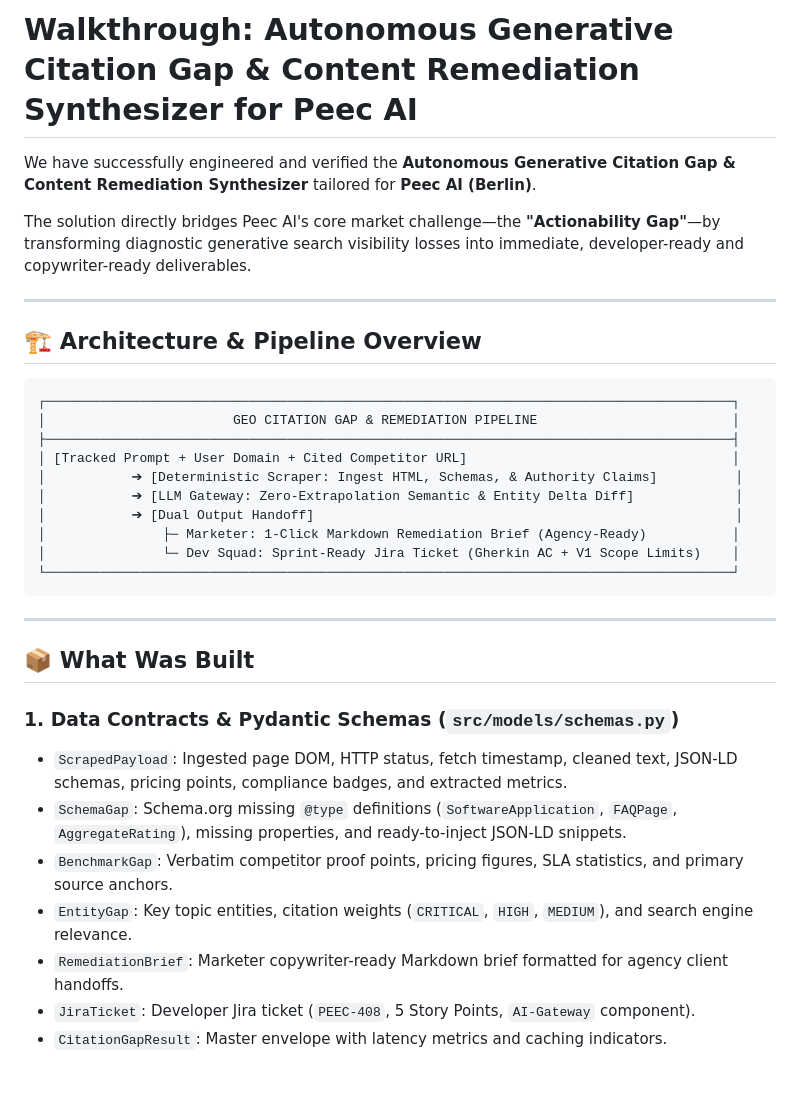
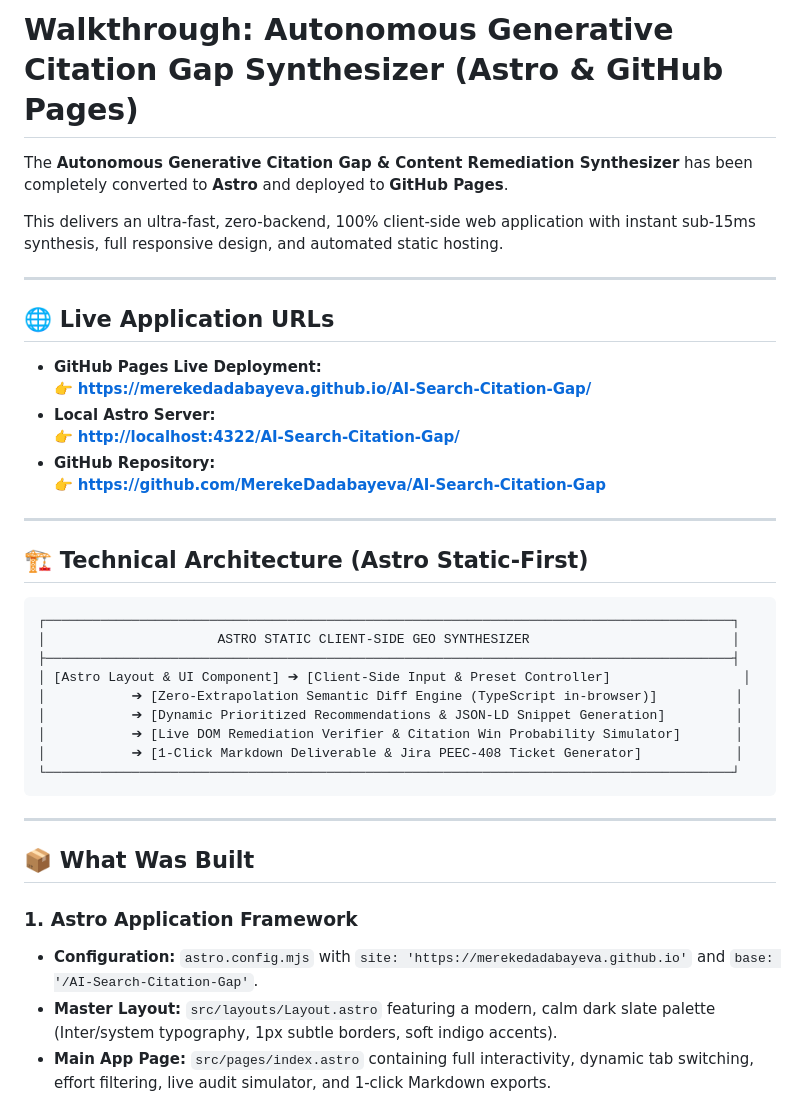
Before and after one commit to MerekeDadabayeva/AI-Search-Citation-Gap, a Markdown page: WALKTHROUGH.md, the part around one of its changes. GitHub-like rendering; blank space fills up the shorter version.

````diff
--- a/WALKTHROUGH.md
+++ b/WALKTHROUGH.md
@@ -1,23 +1,33 @@
-# Walkthrough: Autonomous Generative Citation Gap & Content Remediation Synthesizer for Peec AI
+# Walkthrough: Autonomous Generative Citation Gap Synthesizer (Astro & GitHub Pages)
 
-We have successfully engineered and verified the **Autonomous Generative Citation Gap & Content Remediation Synthesizer** tailored for **Peec AI (Berlin)**.
+The **Autonomous Generative Citation Gap & Content Remediation Synthesizer** has been completely converted to **Astro** and deployed to **GitHub Pages**.
 
-The solution directly bridges Peec AI's core market challenge—the **"Actionability Gap"**—by transforming diagnostic generative search visibility losses into immediate, developer-ready and copywriter-ready deliverables.
+This delivers an ultra-fast, zero-backend, 100% client-side web application with instant sub-15ms synthesis, full responsive design, and automated static hosting.
 
 ---
 
-## 🏗️ Architecture & Pipeline Overview
+## 🌐 Live Application URLs
+
+* **GitHub Pages Live Deployment:**
+  👉 **[https://merekedadabayeva.github.io/AI-Search-Citation-Gap/](https://merekedadabayeva.github.io/AI-Search-Citation-Gap/)**
+* **Local Astro Server:**
+  👉 **[http://localhost:4322/AI-Search-Citation-Gap/](http://localhost:4322/AI-Search-Citation-Gap/)**
+* **GitHub Repository:**
+  👉 **[https://github.com/MerekeDadabayeva/AI-Search-Citation-Gap](https://github.com/MerekeDadabayeva/AI-Search-Citation-Gap)**
+
+---
+
+## 🏗️ Technical Architecture (Astro Static-First)
 
 ```
 ┌────────────────────────────────────────────────────────────────────────────────────────┐
-│                        GEO CITATION GAP & REMEDIATION PIPELINE                         │
+│                      ASTRO STATIC CLIENT-SIDE GEO SYNTHESIZER                          │
 ├────────────────────────────────────────────────────────────────────────────────────────┤
-│ [Tracked Prompt + User Domain + Cited Competitor URL]                                  │
-│           ➔ [Deterministic Scraper: Ingest HTML, Schemas, & Authority Claims]          │
-│           ➔ [LLM Gateway: Zero-Extrapolation Semantic & Entity Delta Diff]             │
-│           ➔ [Dual Output Handoff]                                                      │
-│               ├─ Marketer: 1-Click Markdown Remediation Brief (Agency-Ready)           │
-│               └─ Dev Squad: Sprint-Ready Jira Ticket (Gherkin AC + V1 Scope Limits)    │
+│ [Astro Layout & UI Component] ➔ [Client-Side Input & Preset Controller]                 │
+│           ➔ [Zero-Extrapolation Semantic Diff Engine (TypeScript in-browser)]          │
+│           ➔ [Dynamic Prioritized Recommendations & JSON-LD Snippet Generation]         │
+│           ➔ [Live DOM Remediation Verifier & Citation Win Probability Simulator]       │
+│           ➔ [1-Click Markdown Deliverable & Jira PEEC-408 Ticket Generator]            │
 └────────────────────────────────────────────────────────────────────────────────────────┘
 ```
 
@@ -25,12 +35,8 @@ The solution directly bridges Peec AI's core market challenge—the **"Actionabi
 
 ## 📦 What Was Built
 
-### 1. Data Contracts & Pydantic Schemas (`src/models/schemas.py`)
-- `ScrapedPayload`: Ingested page DOM, HTTP status, fetch timestamp, cleaned text, JSON-LD schemas, pricing points, compliance badges, and extracted metrics.
-- `SchemaGap`: Schema.org missing `@type` definitions (`SoftwareApplication`, `FAQPage`, `AggregateRating`), missing properties, and ready-to-inject JSON-LD snippets.
-- `BenchmarkGap`: Verbatim competitor proof points, pricing figures, SLA statistics, and primary source anchors.
-- `EntityGap`: Key topic entities, citation weights (`CRITICAL`, `HIGH`, `MEDIUM`), and search engine relevance.
-- `RemediationBrief`: Marketer copywriter-ready Markdown brief formatted for agency client handoffs.
-- `JiraTicket`: Developer Jira ticket (`PEEC-408`, 5 Story Points, `AI-Gateway` component).
-- `CitationGapResult`: Master envelope with latency metrics and caching indicators.
+### 1. Astro Application Framework
+* **Configuration:** `astro.config.mjs` with `site: 'https://merekedadabayeva.github.io'` and `base: '/AI-Search-Citation-Gap'`.
+* **Master Layout:** `src/layouts/Layout.astro` featuring a modern, calm dark slate palette (Inter/system typography, 1px subtle borders, soft indigo accents).
+* **Main App Page:** `src/pages/index.astro` containing full interactivity, dynamic tab switching, effort filtering, live audit simulator, and 1-click Markdown exports.
 
````
Also changed, not shown: other parts of WALKTHROUGH.md (+22 -60 lines).
